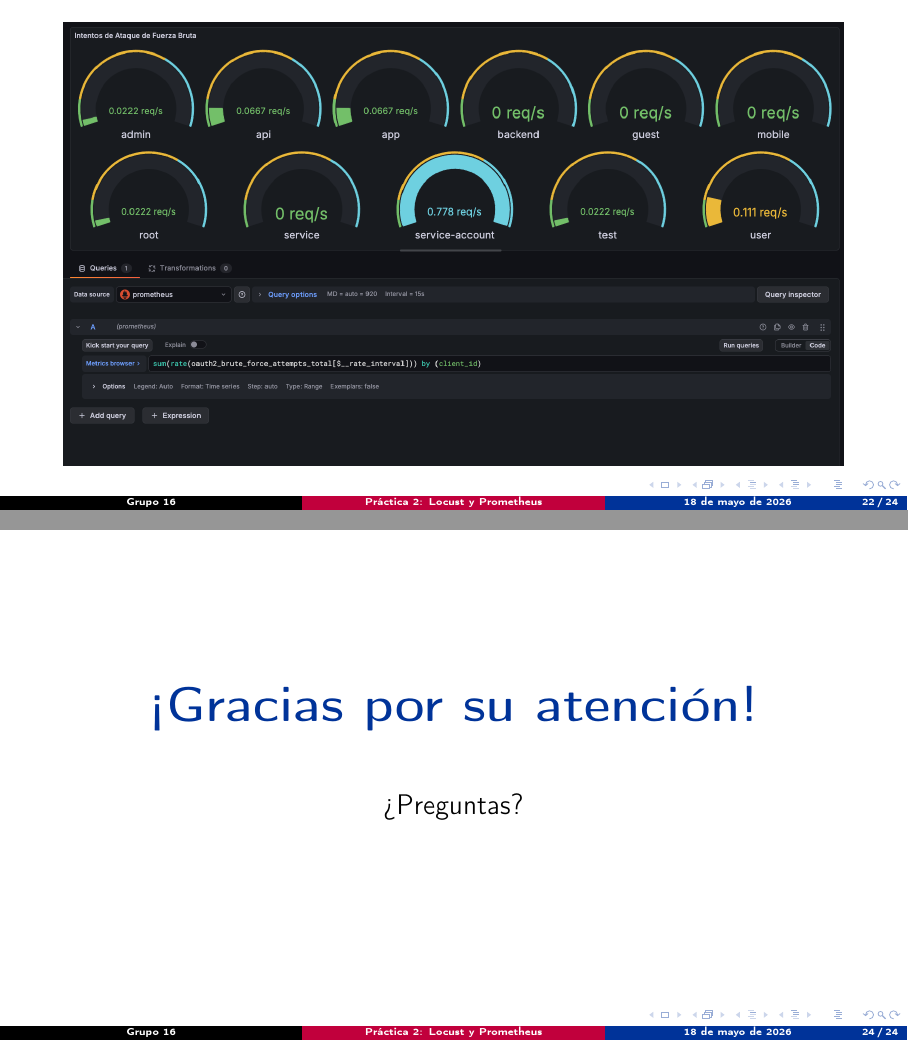
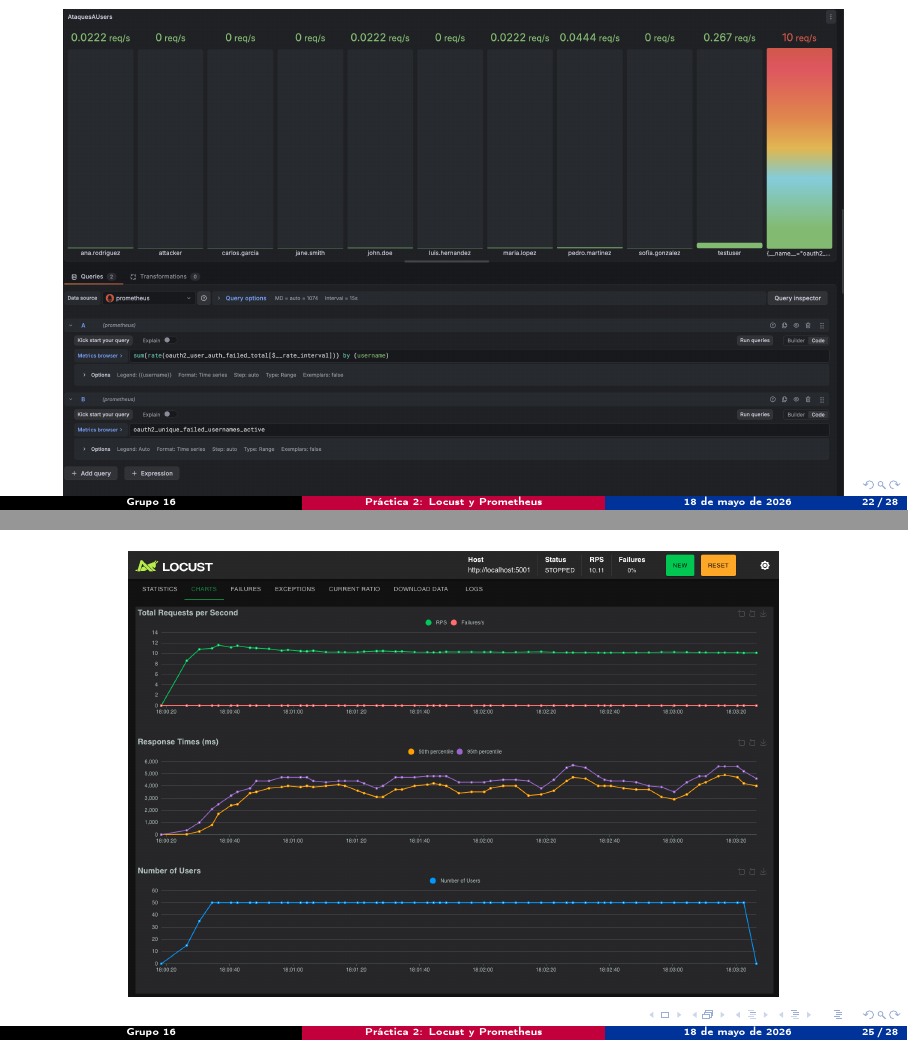
Before and after one commit to ALVPI/ESI, LaTeX slides (Presentacion.tex): pages 22 and 24 of 24 before the commit and pages 22 and 25 of 28 after it, joined at a grey line. Compiled offline with pdfLaTeX.

Commit message:
feat: annadida a la presentación las pruebas de carga con locust

```diff
--- a/Presentacion.tex
+++ b/Presentacion.tex
@@ -247,7 +247,15 @@
 			\begin{frame}
 				\begin{figure}[H]
 					\centering
-					\includegraphics[width=0.9\textwidth]{Recursos/IntentosAtaquesFuerzaBruta.png}
+					\includegraphics[width=0.9\textwidth]{Recursos/AtaquesFuerzaBruta.png}
+				\end{figure}
+			\end{frame}
+
+		\subsubsection{Intentos de ataque de fuerza bruta 2}
+			\begin{frame}
+				\begin{figure}[H]
+					\centering
+					\includegraphics[width=0.9\textwidth]{Recursos/bruteForze.png}
 				\end{figure}
 			\end{frame}
 
@@ -258,4 +266,12 @@
 				\includegraphics[width=0.9\textwidth]{Recursos/TokenReplay.png}
 			\end{figure}
 		\end{frame}
+\section{Pruebas de carga}
+	\subsection{Carga de trabajo con 50 usuarios}
+		\begin{frame}
+			\begin{figure}[H]
+				\centering
+				\includegraphics[width=0.75\textwidth]{Recursos/CargaNormal.png}
+			\end{figure}
+		\end{frame}
 
```
Also changed, not shown: Presentacion.pdf, Presentacion.tex (14 more changed lines).
